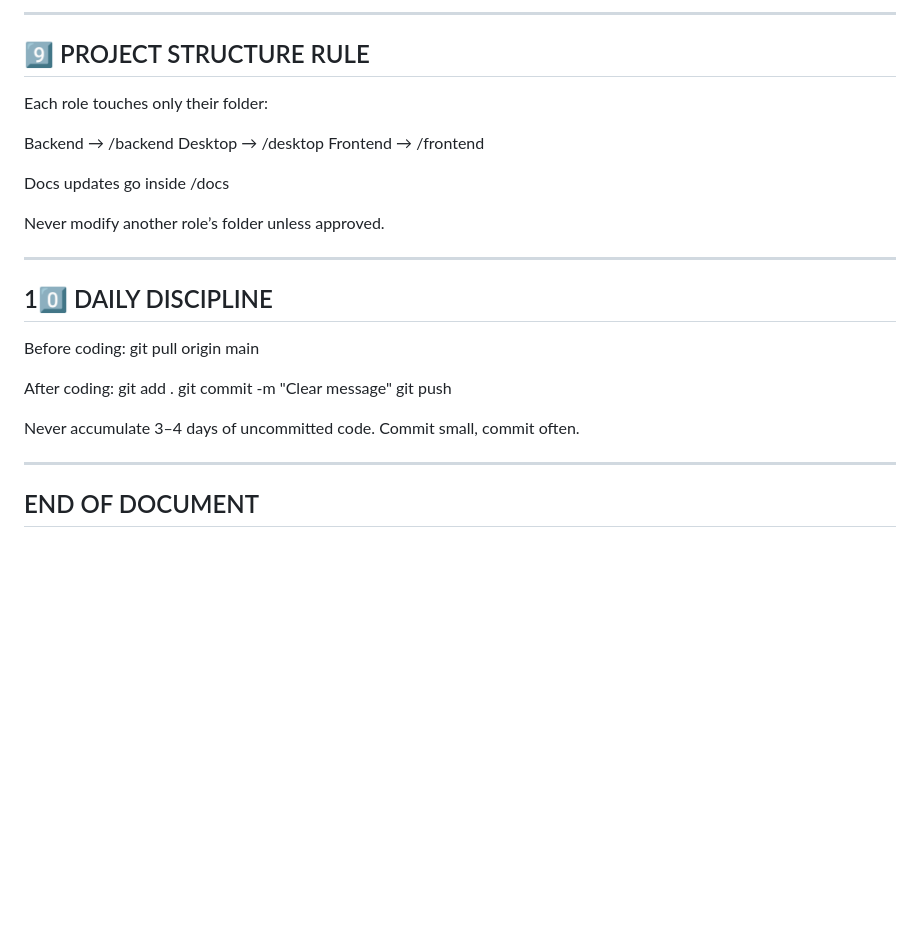
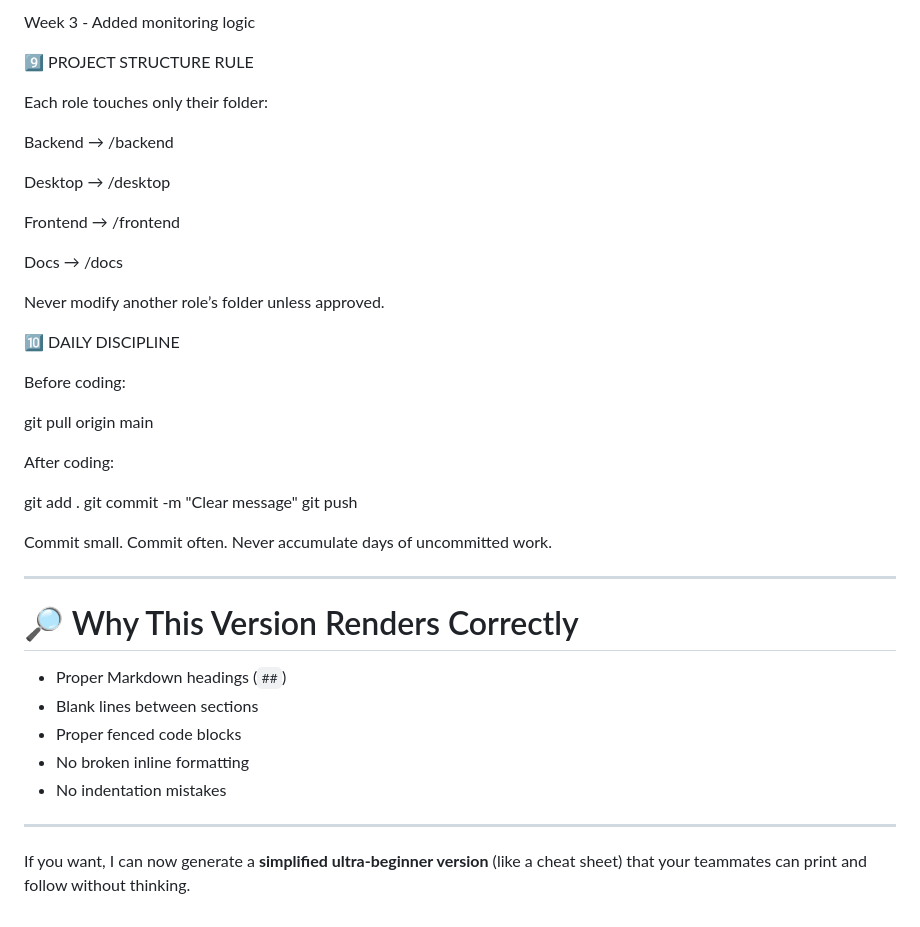
Before and after one commit to EzzineMontahe/exam-monitor-system, a Markdown page: docs/GIT_WORKFLOW.md, the part around one of its changes. GitHub-like rendering; blank space fills up the shorter version.

```diff
--- a/docs/GIT_WORKFLOW.md
+++ b/docs/GIT_WORKFLOW.md
@@ -180,33 +197,49 @@ Week 3 - Added process monitoring logic
 
-------------------------------------------------------------
+Week 3 - Added monitoring logic
+
 9️⃣ PROJECT STRUCTURE RULE
-------------------------------------------------------------
 
 Each role touches only their folder:
 
 Backend → /backend
+
 Desktop → /desktop
+
 Frontend → /frontend
 
-Docs updates go inside /docs
+Docs → /docs
 
 Never modify another role’s folder unless approved.
 
-------------------------------------------------------------
-10️⃣ DAILY DISCIPLINE
-------------------------------------------------------------
+🔟 DAILY DISCIPLINE
 
 Before coding:
-    git pull origin main
+
+git pull origin main
+
 
 After coding:
-    git add .
-    git commit -m "Clear message"
-    git push
 
-Never accumulate 3–4 days of uncommitted code.
-Commit small, commit often.
+git add .
+git commit -m "Clear message"
+git push
 
-------------------------------------------------------------
-END OF DOCUMENT
-------------------------------------------------------------
+
+Commit small.
+Commit often.
+Never accumulate days of uncommitted work.
+
+
+---
+
+# 🔎 Why This Version Renders Correctly
+
+- Proper Markdown headings (`##`)
+- Blank lines between sections
+- Proper fenced code blocks
+- No broken inline formatting
+- No indentation mistakes
+
+---
+
+If you want, I can now generate a **simplified ultra-beginner version** (like a cheat sheet) that your teammates can print and follow without thinking.
```
Also changed, not shown: other parts of docs/GIT_WORKFLOW.md (+104 -87 lines).
